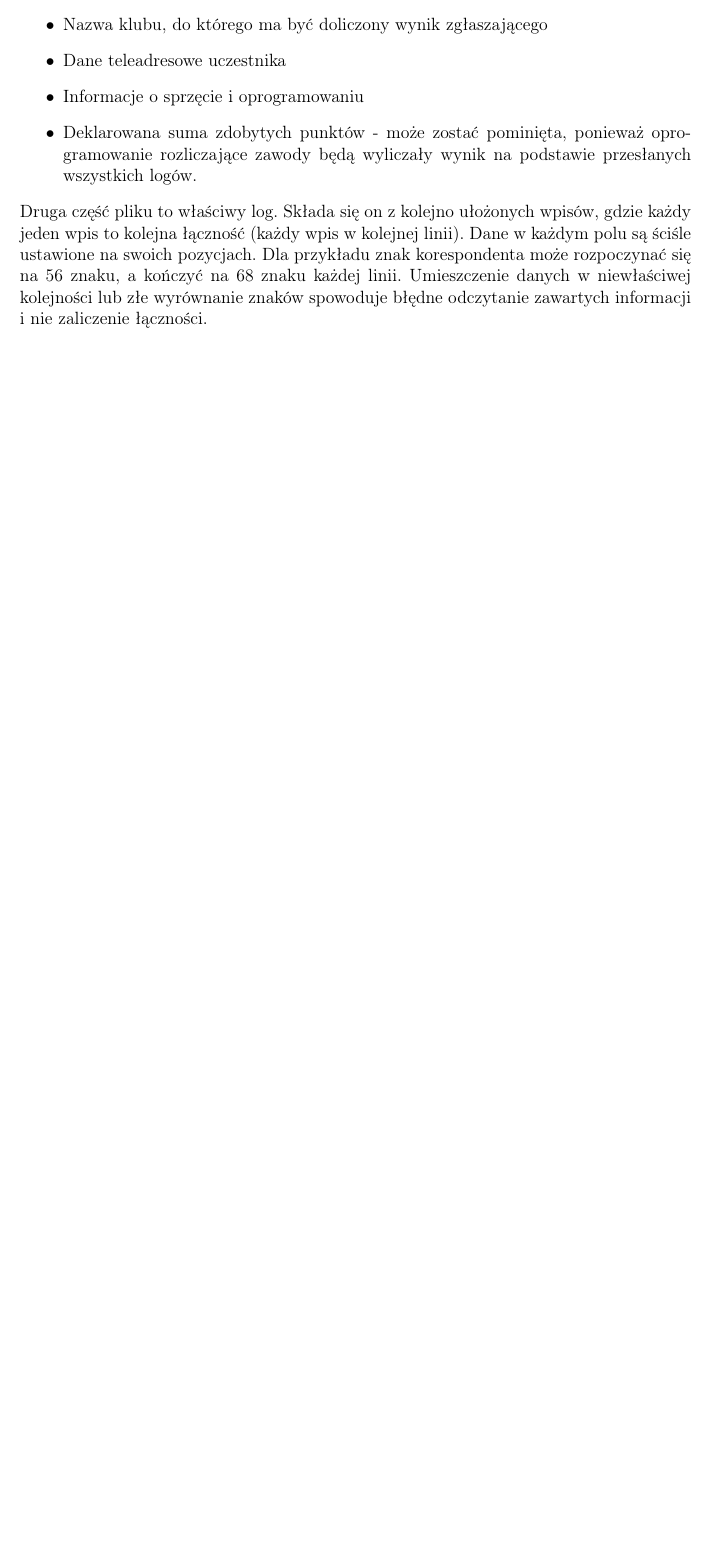
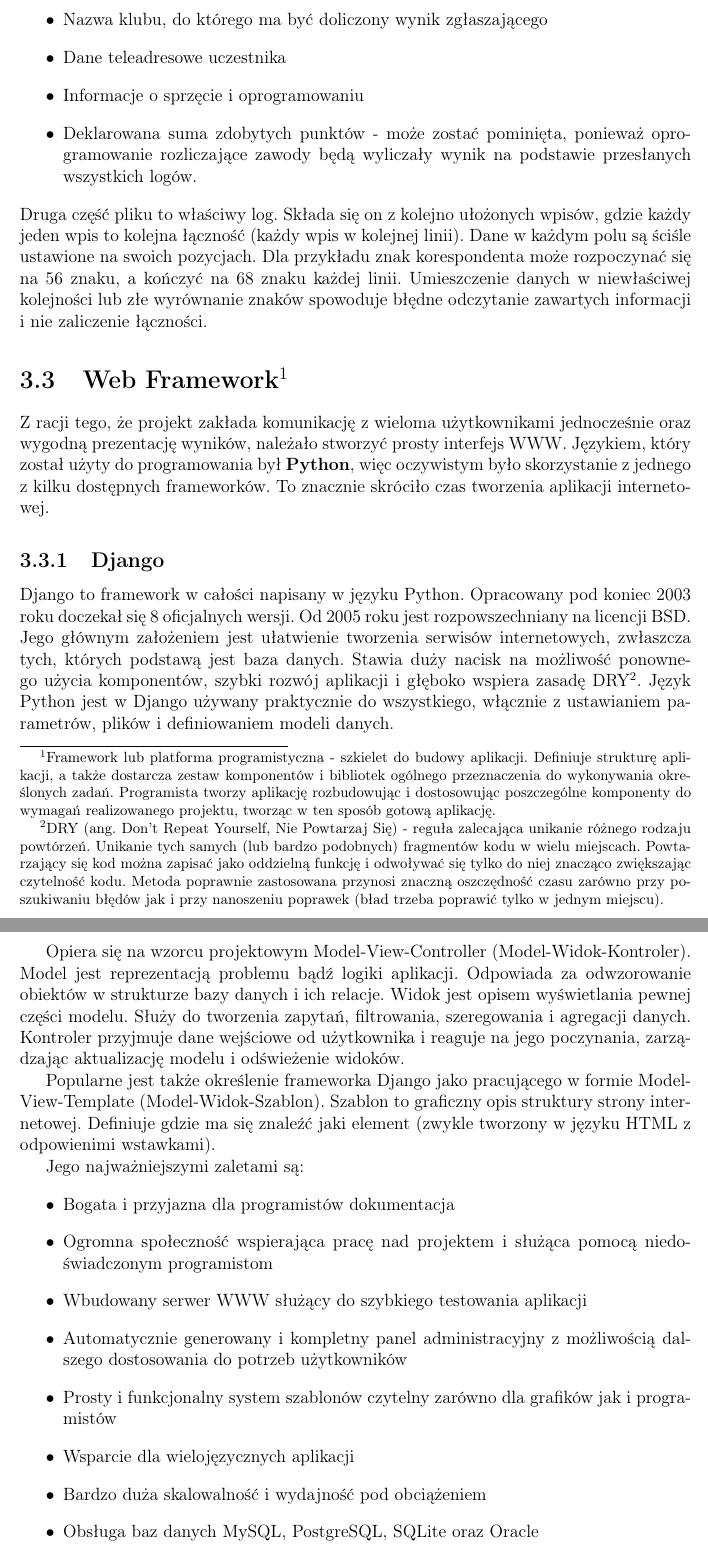
Before and after one commit to szwagier90/DXClusterMaster, a LaTeX thesis (project/essay/Paper.tex): part of page 28 of 28 before the commit and two parts of pages 28 and 29 of 30 after it, the two joined at a grey line, cut so that both start at the same text, the shorter picture padded with empty space. Compiled offline with pdfLaTeX.

Commit message:
Web frameworks

```diff
--- a/project/essay/Paper.tex
+++ b/project/essay/Paper.tex
@@ -501,3 +502,25 @@
                 \item Deklarowana suma zdobytych punktów - może zostać pominięta, ponieważ oprogramowanie rozliczające zawody będą wyliczały wynik na podstawie przesłanych wszystkich logów.
             \end{itemize}
             Druga część pliku to właściwy log. Składa się on z kolejno ułożonych wpisów, gdzie każdy jeden wpis to kolejna łączność (każdy wpis w kolejnej linii). Dane w każdym polu są ściśle ustawione na swoich pozycjach. Dla przykładu znak korespondenta może rozpoczynać się na 56 znaku, a kończyć na 68 znaku każdej linii. Umieszczenie danych w niewłaściwej kolejności lub złe wyrównanie znaków spowoduje błędne odczytanie zawartych informacji i nie zaliczenie łączności.
+
+        \section[Web Framework]{Web Framework\footnote{Framework lub platforma programistyczna - szkielet do budowy aplikacji. Definiuje strukturę aplikacji, a także dostarcza zestaw komponentów i bibliotek ogólnego przeznaczenia do wykonywania określonych zadań. Programista tworzy aplikację rozbudowując i dostosowując poszczególne komponenty do wymagań realizowanego projektu, tworząc w ten sposób gotową aplikację.}}
+        Z racji tego, że projekt zakłada komunikację z wieloma użytkownikami jednocześnie oraz wygodną prezentację wyników, należało stworzyć prosty interfejs WWW. Językiem, który został użyty do programowania był \textbf{Python}, więc oczywistym było skorzystanie z~jednego z~kilku dostępnych frameworków. To znacznie skróciło czas tworzenia aplikacji internetowej.
+
+            \subsection{Django}
+            Django to framework w całości napisany w języku Python. Opracowany pod koniec 2003 roku doczekał się 8 oficjalnych wersji. Od 2005 roku jest rozpowszechniany na licencji BSD. Jego głównym założeniem jest ułatwienie tworzenia serwisów internetowych, zwłaszcza tych, których podstawą jest baza danych. Stawia duży nacisk na możliwość ponownego użycia komponentów, szybki rozwój aplikacji i głęboko wspiera zasadę DRY\footnote{DRY (ang. Don't Repeat Yourself, Nie Powtarzaj Się) - reguła zalecająca unikanie różnego rodzaju powtórzeń. Unikanie tych samych (lub bardzo podobnych) fragmentów kodu w wielu miejscach. Powtarzający się kod można zapisać jako oddzielną funkcję i odwoływać się tylko do niej znacząco zwiększając czytelność kodu. Metoda poprawnie zastosowana przynosi znaczną oszczędność czasu zarówno przy poszukiwaniu błędów jak i przy nanoszeniu poprawek (bład trzeba poprawić tylko w jednym miejscu).}. Język Python jest w Django używany praktycznie do wszystkiego, włącznie z ustawianiem parametrów, plików i definiowaniem modeli danych.
+
+            Opiera się na wzorcu projektowym Model-View-Controller (Model-Widok-Kontroler). Model jest reprezentacją problemu bądź logiki aplikacji. Odpowiada za odwzorowanie obiektów w strukturze bazy danych i ich relacje. Widok jest opisem wyświetlania pewnej części modelu. Służy do tworzenia zapytań, filtrowania, szeregowania i agregacji danych. Kontroler przyjmuje dane wejściowe od użytkownika i reaguje na jego poczynania, zarządzając aktualizację modelu i odświeżenie widoków.
+
+            Popularne jest także określenie frameworka Django jako pracującego w formie Model-View-Template (Model-Widok-Szablon). Szablon to graficzny opis struktury strony internetowej. Definiuje gdzie ma się znaleźć jaki element (zwykle tworzony w języku HTML z odpowienimi wstawkami).
+
+            Jego najważniejszymi zaletami są:
+            \begin{itemize}
+                \item Bogata i przyjazna dla programistów dokumentacja
+                \item Ogromna społeczność wspierająca pracę nad projektem i służąca pomocą niedoświadczonym programistom
+                \item Wbudowany serwer WWW służący do szybkiego testowania aplikacji
+                \item Automatycznie generowany i kompletny panel administracyjny z możliwością dalszego dostosowania do potrzeb użytkowników
+                \item Prosty i funkcjonalny system szablonów czytelny zarówno dla grafików jak i programistów
+                \item Wsparcie dla wielojęzycznych aplikacji
+                \item Bardzo duża skalowalność i wydajność pod obciążeniem
+                \item Obsługa baz danych MySQL, PostgreSQL, SQLite oraz Oracle
+            \end{itemize}
@@ -504 +540,4 @@
+            \end{itemize}
+
+            Frameworka Flask używa popularny serwis \textbf{LinkedIn}.
 \end{document}
```
Also changed, not shown: project/essay/sources.txt (+1 -0 lines), project/essay/Paper.tex (24 more changed lines).
